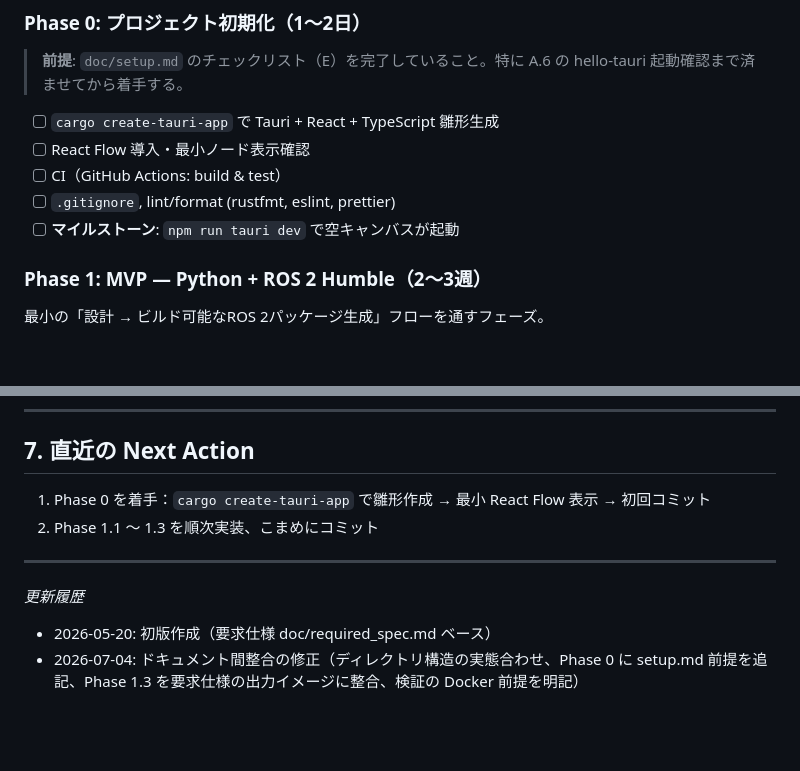
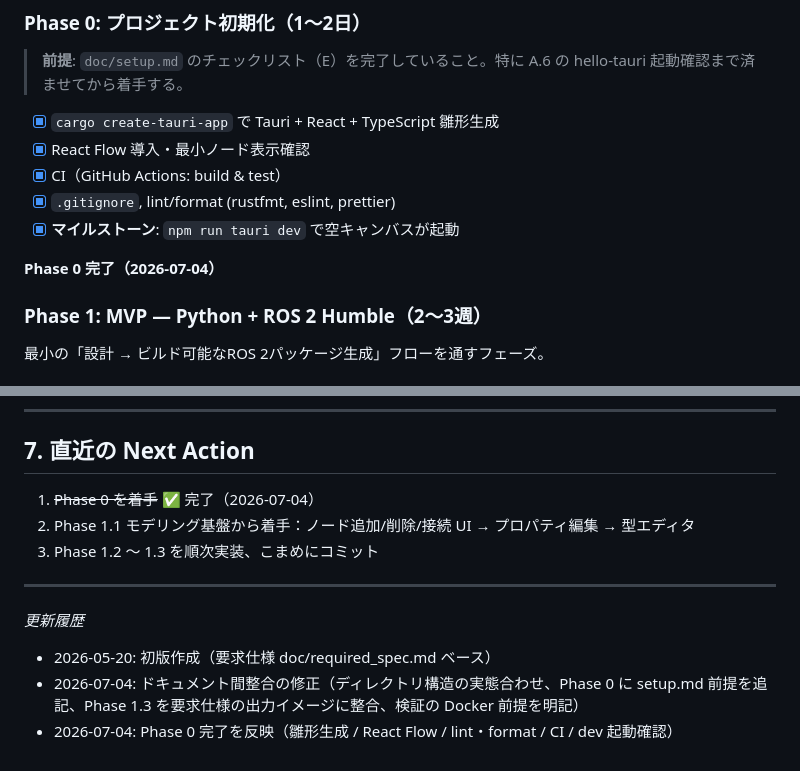
Before and after one commit to tsuchiya-ryuto/ArchiSyn, a Markdown page: doc/plan.md, 2 parts joined by grey strips. Rendered like a GitHub page; blank space fills up the shorter version.

Commit message:
plan.md: Phase 0 完了を反映
Co-Authored-By: Claude Fable 5 <noreply@anthropic.com>

```diff
--- a/doc/plan.md
+++ b/doc/plan.md
@@ -150,11 +150,13 @@ viewport: # GUI 完全復元
 
 > **前提**: `doc/setup.md` のチェックリスト（E）を完了していること。特に A.6 の hello-tauri 起動確認まで済ませてから着手する。
 
-- [ ] `cargo create-tauri-app` で Tauri + React + TypeScript 雛形生成
-- [ ] React Flow 導入・最小ノード表示確認
-- [ ] CI（GitHub Actions: build & test）
-- [ ] `.gitignore`, lint/format (rustfmt, eslint, prettier)
-- [ ] **マイルストーン**: `npm run tauri dev` で空キャンバスが起動
+- [x] `cargo create-tauri-app` で Tauri + React + TypeScript 雛形生成
+- [x] React Flow 導入・最小ノード表示確認
+- [x] CI（GitHub Actions: build & test）
+- [x] `.gitignore`, lint/format (rustfmt, eslint, prettier)
+- [x] **マイルストーン**: `npm run tauri dev` で空キャンバスが起動
+
+**Phase 0 完了（2026-07-04）**
 
 ### Phase 1: MVP — Python + ROS 2 Humble（2〜3週）
 
@@ -243,8 +245,9 @@ F-5（実行処理部とインターフェース部の分離）は「インタ
 
 ## 7. 直近の Next Action
 
-1. Phase 0 を着手：`cargo create-tauri-app` で雛形作成 → 最小 React Flow 表示 → 初回コミット
-2. Phase 1.1 〜 1.3 を順次実装、こまめにコミット
+1. ~~Phase 0 を着手~~ ✅ 完了（2026-07-04）
+2. Phase 1.1 モデリング基盤から着手：ノード追加/削除/接続 UI → プロパティ編集 → 型エディタ
+3. Phase 1.2 〜 1.3 を順次実装、こまめにコミット
 
 ---
 
@@ -252,3 +255,4 @@ _更新履歴_
 
 - 2026-05-20: 初版作成（要求仕様 doc/required_spec.md ベース）
 - 2026-07-04: ドキュメント間整合の修正（ディレクトリ構造の実態合わせ、Phase 0 に setup.md 前提を追記、Phase 1.3 を要求仕様の出力イメージに整合、検証の Docker 前提を明記）
+- 2026-07-04: Phase 0 完了を反映（雛形生成 / React Flow / lint・format / CI / dev 起動確認）
```
